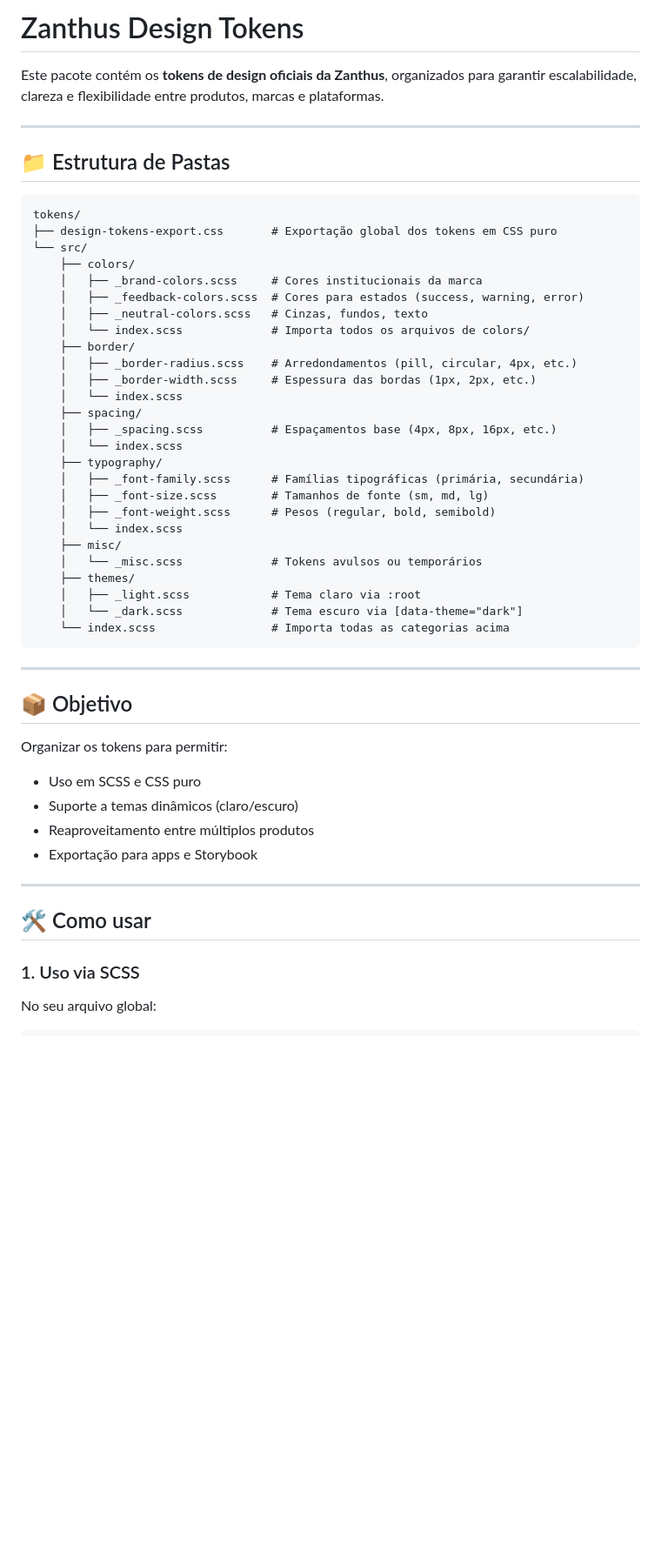
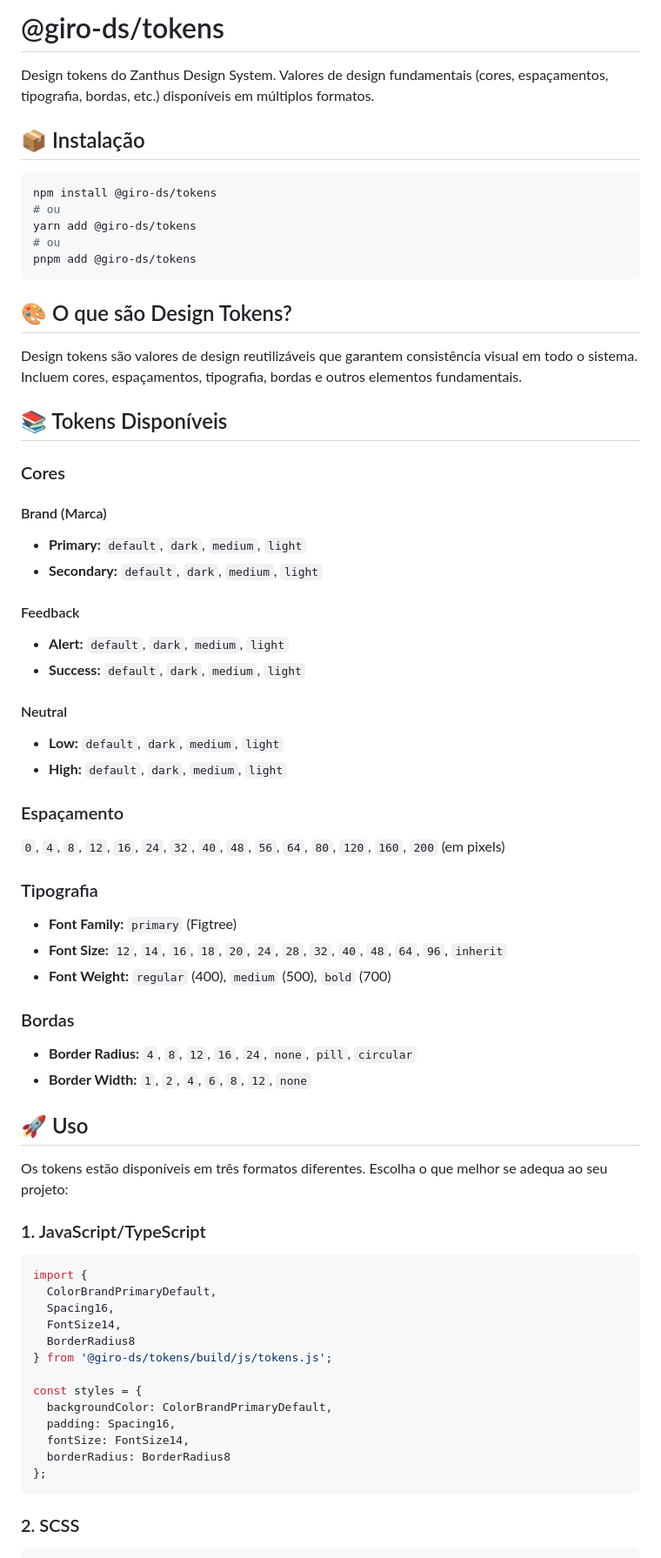
Before and after one commit to zanthustecnologia/Giro-Design-System, a Markdown page: packages/tokens/README.md, the part around one of its changes. Shown at 87% size. Rendered like a GitHub page; blank space fills up the shorter version.

Commit message:
refactor: update README files for @giro-ds/tokens, @giro-ds/react, and @giro-ds/utilities with new structure and content

````diff
--- a/packages/tokens/README.md
+++ b/packages/tokens/README.md
@@ -1,57 +1,71 @@
-# Zanthus Design Tokens
+# @giro-ds/tokens
 
-Este pacote contém os **tokens de design oficiais da Zanthus**, organizados para garantir escalabilidade, clareza e flexibilidade entre produtos, marcas e plataformas.
+Design tokens do Zanthus Design System. Valores de design fundamentais (cores, espaçamentos, tipografia, bordas, etc.) disponíveis em múltiplos formatos.
 
----
+## 📦 Instalação
 
-## 📁 Estrutura de Pastas
-
-```
-tokens/
-├── design-tokens-export.css       # Exportação global dos tokens em CSS puro
-└── src/
-    ├── colors/
-    │   ├── _brand-colors.scss     # Cores institucionais da marca
-    │   ├── _feedback-colors.scss  # Cores para estados (success, warning, error)
-    │   ├── _neutral-colors.scss   # Cinzas, fundos, texto
-    │   └── index.scss             # Importa todos os arquivos de colors/
-    ├── border/
-    │   ├── _border-radius.scss    # Arredondamentos (pill, circular, 4px, etc.)
-    │   ├── _border-width.scss     # Espessura das bordas (1px, 2px, etc.)
-    │   └── index.scss
-    ├── spacing/
-    │   ├── _spacing.scss          # Espaçamentos base (4px, 8px, 16px, etc.)
-    │   └── index.scss
-    ├── typography/
-    │   ├── _font-family.scss      # Famílias tipográficas (primária, secundária)
-    │   ├── _font-size.scss        # Tamanhos de fonte (sm, md, lg)
-    │   ├── _font-weight.scss      # Pesos (regular, bold, semibold)
-    │   └── index.scss
-    ├── misc/
-    │   └── _misc.scss             # Tokens avulsos ou temporários
-    ├── themes/
-    │   ├── _light.scss            # Tema claro via :root
-    │   └── _dark.scss             # Tema escuro via [data-theme="dark"]
-    └── index.scss                 # Importa todas as categorias acima
+```bash
+npm install @giro-ds/tokens
+# ou
+yarn add @giro-ds/tokens
+# ou
+pnpm add @giro-ds/tokens
 ```
 
----
+## 🎨 O que são Design Tokens?
 
-## 📦 Objetivo
+Design tokens são valores de design reutilizáveis que garantem consistência visual em todo o sistema. Incluem cores, espaçamentos, tipografia, bordas e outros elementos fundamentais.
 
-Organizar os tokens para permitir:
+## 📚 Tokens Disponíveis
 
-- Uso em SCSS e CSS puro
-- Suporte a temas dinâmicos (claro/escuro)
-- Reaproveitamento entre múltiplos produtos
-- Exportação para apps e Storybook
+### Cores
 
----
+#### Brand (Marca)
+- **Primary:** `default`, `dark`, `medium`, `light`
+- **Secondary:** `default`, `dark`, `medium`, `light`
 
-## 🛠 Como usar
+#### Feedback
+- **Alert:** `default`, `dark`, `medium`, `light`
+- **Success:** `default`, `dark`, `medium`, `light`
 
-### 1. Uso via SCSS
+#### Neutral
+- **Low:** `default`, `dark`, `medium`, `light`
+- **High:** `default`, `dark`, `medium`, `light`
 
-No seu arquivo global:
+### Espaçamento
+`0`, `4`, `8`, `12`, `16`, `24`, `32`, `40`, `48`, `56`, `64`, `80`, `120`, `160`, `200` (em pixels)
+
+### Tipografia
+- **Font Family:** `primary` (Figtree)
+- **Font Size:** `12`, `14`, `16`, `18`, `20`, `24`, `28`, `32`, `40`, `48`, `64`, `96`, `inherit`
+- **Font Weight:** `regular` (400), `medium` (500), `bold` (700)
+
+### Bordas
+- **Border Radius:** `4`, `8`, `12`, `16`, `24`, `none`, `pill`, `circular`
+- **Border Width:** `1`, `2`, `4`, `6`, `8`, `12`, `none`
+
+## 🚀 Uso
+
+Os tokens estão disponíveis em três formatos diferentes. Escolha o que melhor se adequa ao seu projeto:
+
+### 1. JavaScript/TypeScript
+
+```javascript
+import {
+  ColorBrandPrimaryDefault,
+  Spacing16,
+  FontSize14,
+  BorderRadius8
+} from '@giro-ds/tokens/build/js/tokens.js';
+
+const styles = {
+  backgroundColor: ColorBrandPrimaryDefault,
+  padding: Spacing16,
+  fontSize: FontSize14,
+  borderRadius: BorderRadius8
+};
+```
+
+### 2. SCSS
 
 ```scss
````
Also changed, not shown: other parts of packages/tokens/README.md (+103 -53 lines), packages/react/README.md (added, +123 -0 lines), packages/utilities/README.md (added, +266 -0 lines).
